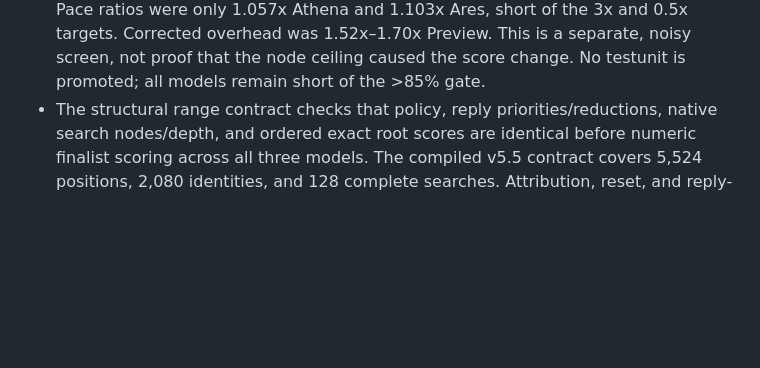
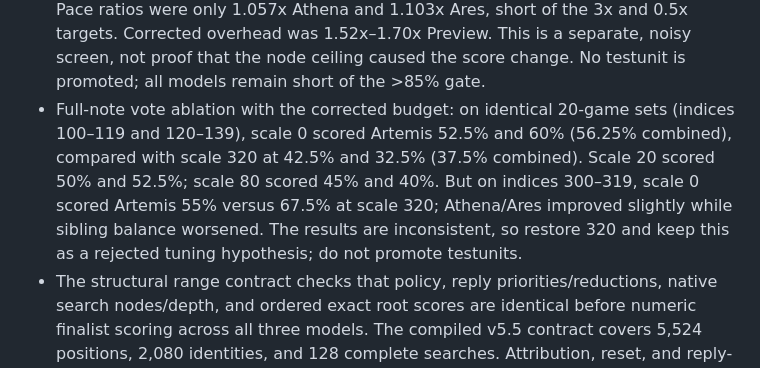
Before and after one commit to Grogu1010/StoneFish, a Markdown page: DEV_FULL_ARMX_RANGE.md, the part around the change. GitHub-like rendering; blank space fills up the shorter version.

Commit message:
Record Full ARMX note ablation

```diff
--- a/DEV_FULL_ARMX_RANGE.md
+++ b/DEV_FULL_ARMX_RANGE.md
@@ -25,6 +25,7 @@ Artemis must match current v5.5 in every respect except Full ARMX. Athena and Ar
 - A paired budget ablation on the same 20 openings (indices 100–119) scored Artemis 37.5% with no earned extra nodes and 47.5% with up to 3,600 earned nodes after restoring Preview's full budget. The latter was 10 points higher in this small screen; it is not enough to establish a reliable gain.
 - The Full node ceiling now permits up to 3,600 earned nodes above the frozen Preview ceiling of `SF55C.nodes + 8400`; previously, that value replaced the Preview allowance. The range contract checks Full never loses Preview's earned budget and that the host honors the requested budget.
 - A fresh six-pair 20-game screen (indices 300–319) with this budget wiring scored Athena 60%, Ares 62.5%, Artemis 67.5% versus current v5.5. Sibling scores were Ares-over-Athena 55%, Artemis-over-Athena 60%, and Artemis-over-Ares 57.5%. Pace ratios were only 1.057x Athena and 1.103x Ares, short of the 3x and 0.5x targets. Corrected overhead was 1.52x–1.70x Preview. This is a separate, noisy screen, not proof that the node ceiling caused the score change. No testunit is promoted; all models remain short of the >85% gate.
+- Full-note vote ablation with the corrected budget: on identical 20-game sets (indices 100–119 and 120–139), scale 0 scored Artemis 52.5% and 60% (56.25% combined), compared with scale 320 at 42.5% and 32.5% (37.5% combined). Scale 20 scored 50% and 52.5%; scale 80 scored 45% and 40%. But on indices 300–319, scale 0 scored Artemis 55% versus 67.5% at scale 320; Athena/Ares improved slightly while sibling balance worsened. The results are inconsistent, so restore 320 and keep this as a rejected tuning hypothesis; do not promote testunits.
 - The structural range contract checks that policy, reply priorities/reductions, native search nodes/depth, and ordered exact root scores are identical before numeric finalist scoring across all three models. The compiled v5.5 contract covers 5,524 positions, 2,080 identities, and 128 complete searches. Attribution, reset, and reply-policy contracts are retained.
 
 ## Test units and promotion rule
```
